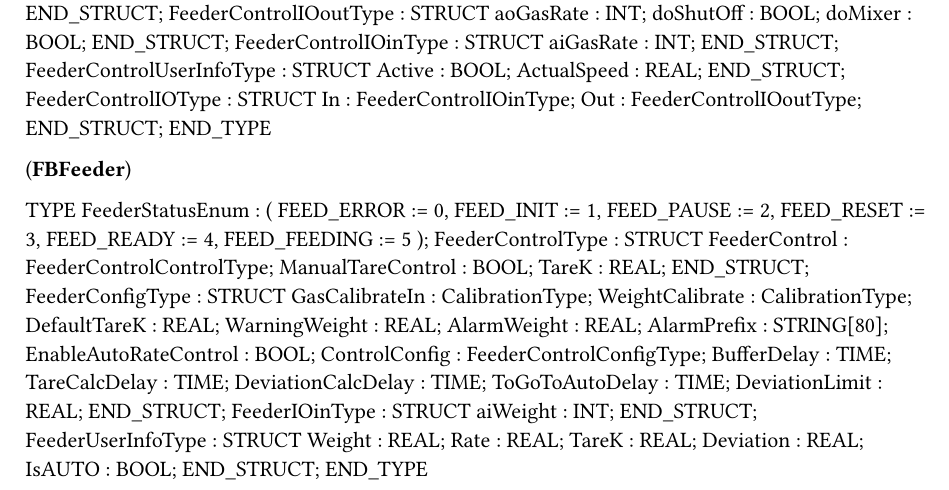
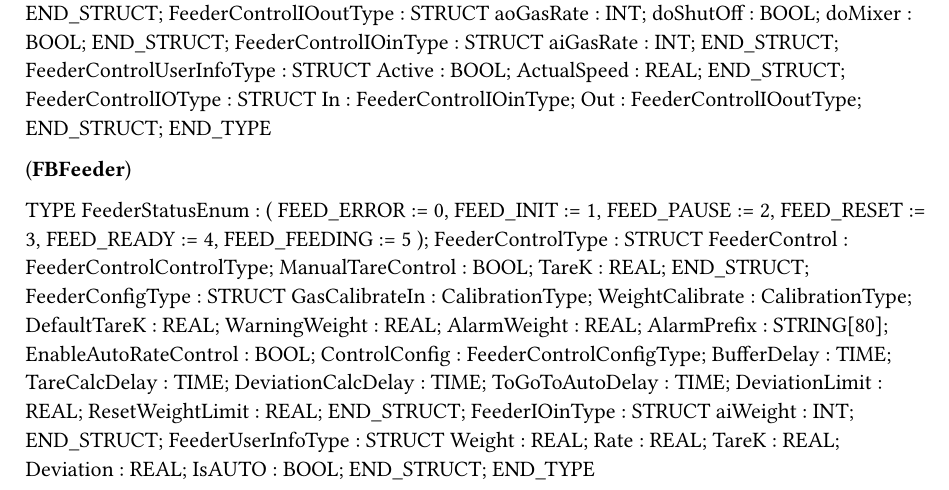
Before and after one commit to StankevichSL/FeederBR, a Typst document (Logical/FeederLib/Types.typ): part of the page, cut so that both start at the same text. Compiled offline with Typst 0.15.

Commit message:
Исправление ошибок 2
Добавлена функция сброса буфферов при заданном изменении веса

```diff
--- a/Logical/FeederLib/Types.typ
+++ b/Logical/FeederLib/Types.typ
@@ -84,6 +84,7 @@ TYPE
 		DeviationCalcDelay : TIME;
 		ToGoToAutoDelay : TIME;
 		DeviationLimit : REAL;
+		ResetWeightLimit : REAL;
 	END_STRUCT;
 	FeederIOinType : 	STRUCT
 		aiWeight : INT;
```
Also changed, not shown: 1 other file.
